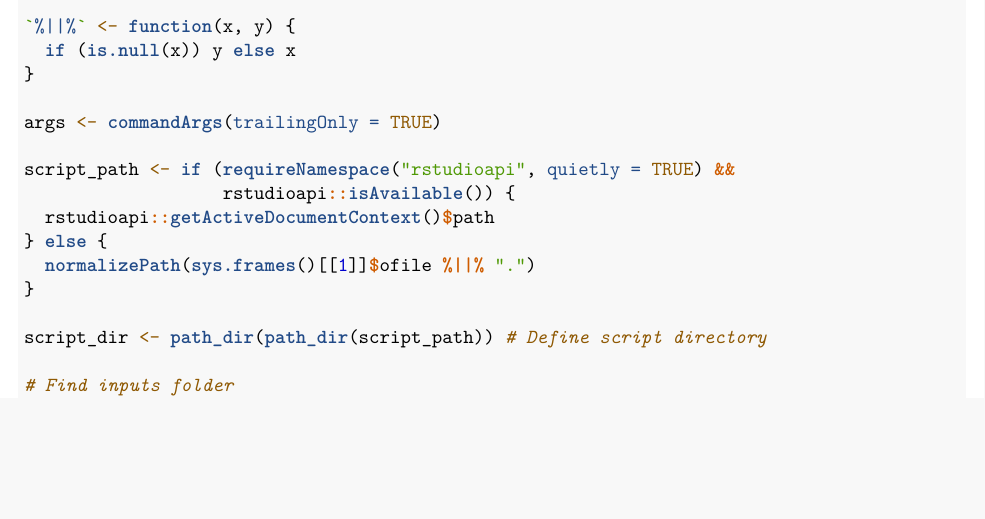
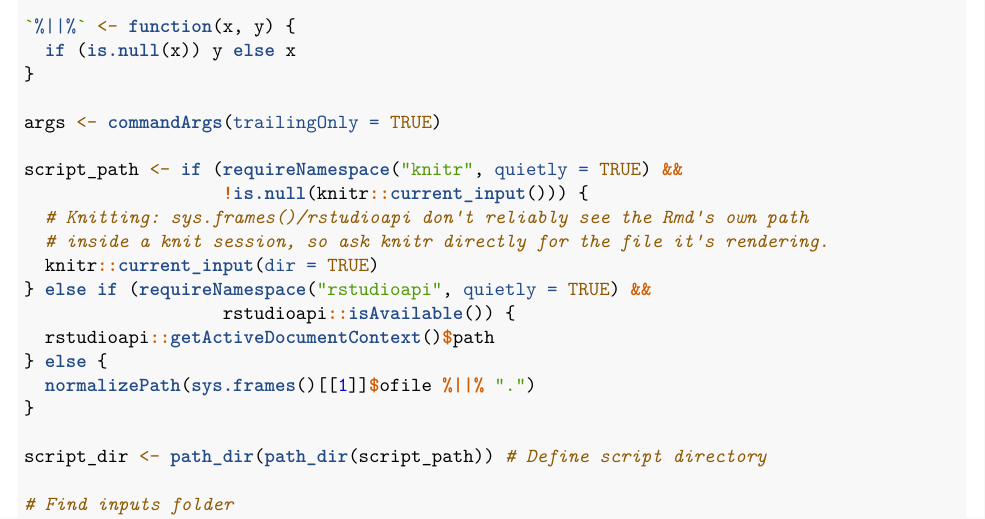
Before and after one commit to calvinpan1/booking_analyse, an R Markdown document (01_analysis/01_analysis.rmd): part of page 1 of 18 before the commit and part of page 1 of 25 after it, cut so that both start at the same text, the shorter picture padded with empty space. Rendered offline with R 4.5, knitr and Pandoc, then LaTeX, with nearby package versions; both versions are drawn in the output format of the newer one; some code elsewhere in the file could not run offline.

Commit message:
Updated 01_analysis.rmd so that it can actually knit to PDF (fixed some bugs), uploaded knit PDF too

```diff
--- a/01_analysis/01_analysis.rmd
+++ b/01_analysis/01_analysis.rmd
@@ -1,3 +1,9 @@
+---
+output:
+  pdf_document:
+    latex_engine: xelatex
+  html_document: default
+---
 # Booking Experiment Analysis Script
 
 Authors: Calvin Pan Created: June 8th 2026 Last modified: June 30th 2026
@@ -28,7 +34,12 @@ library(fs)
 
 args <- commandArgs(trailingOnly = TRUE)
 
-script_path <- if (requireNamespace("rstudioapi", quietly = TRUE) &&
+script_path <- if (requireNamespace("knitr", quietly = TRUE) &&
+                   !is.null(knitr::current_input())) {
+  # Knitting: sys.frames()/rstudioapi don't reliably see the Rmd's own path
+  # inside a knit session, so ask knitr directly for the file it's rendering.
+  knitr::current_input(dir = TRUE)
+} else if (requireNamespace("rstudioapi", quietly = TRUE) &&
                    rstudioapi::isAvailable()) {
   rstudioapi::getActiveDocumentContext()$path
 } else {
```
Also changed, not shown: 01_analysis/01_analysis.pdf (added).
